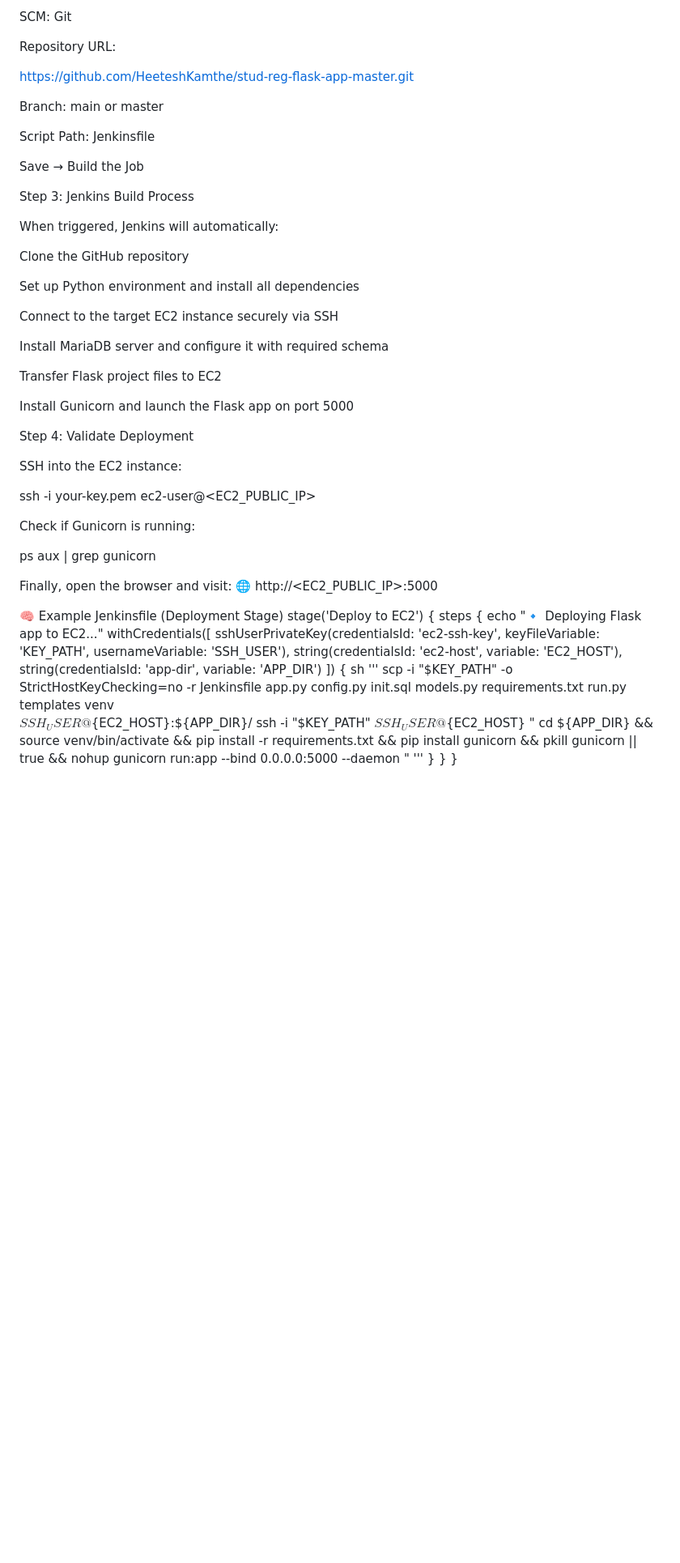
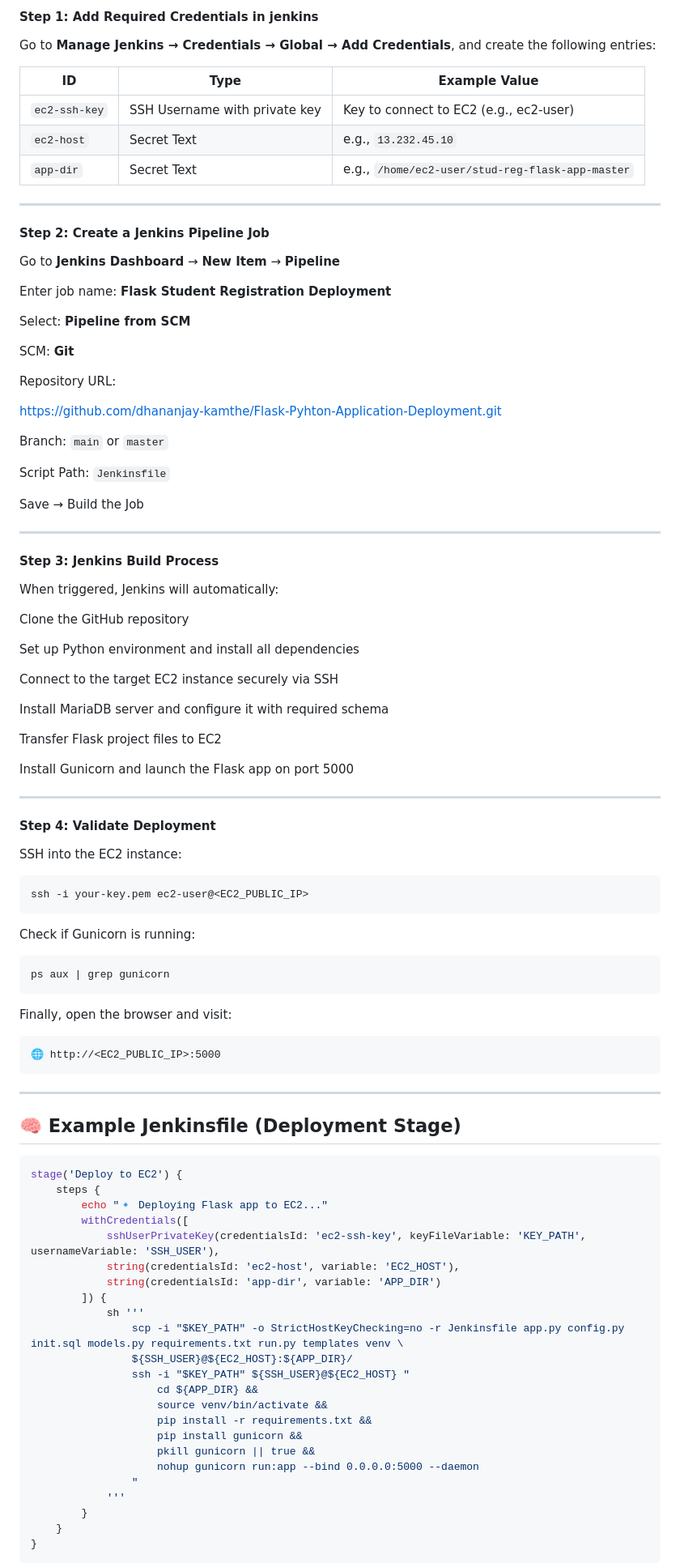
Before and after one commit to dhananjay-kamthe/Flask-Pyhton-Application-Deployment, a Markdown page: README.md, the part around the change printed below. Shown: that part at 81% size. Rendered like a GitHub page; blank space fills up the shorter version.

````diff
--- a/README.md
+++ b/README.md
@@ -135,18 +167,40 @@ Select: Pipeline from SCM
 
-SCM: Git
+#### Step 1: **Add Required Credentials in jenkins**
+
+Go to **Manage Jenkins → Credentials → Global → Add Credentials**, and create the following entries:
+
+| ID            | Type                          | Example Value                                    |
+| ------------- | ----------------------------- | ------------------------------------------------ |
+| `ec2-ssh-key` | SSH Username with private key | Key to connect to EC2 (e.g., ec2-user)           |
+| `ec2-host`    | Secret Text                   | e.g., `13.232.45.10`                             |
+| `app-dir`     | Secret Text                   | e.g., `/home/ec2-user/stud-reg-flask-app-master` |
+
+---
+
+#### Step 2: **Create a Jenkins Pipeline Job**
+
+Go to **Jenkins Dashboard** → **New Item** → **Pipeline**
+
+Enter job name: **Flask Student Registration Deployment**
+
+Select: **Pipeline from SCM**
+
+SCM: **Git**
 
 Repository URL:
 
-https://github.com/HeeteshKamthe/stud-reg-flask-app-master.git
+https://github.com/dhananjay-kamthe/Flask-Pyhton-Application-Deployment.git
 
 
-Branch: main or master
+Branch: `main` or `master`
 
-Script Path: Jenkinsfile
+Script Path: `Jenkinsfile`
 
 Save → Build the Job
 
-Step 3: Jenkins Build Process
+---
+
+#### Step 3: **Jenkins Build Process**
 
 When triggered, Jenkins will automatically:
 
@@ -162,22 +216,35 @@ Transfer Flask project files to EC2
 
 Install Gunicorn and launch the Flask app on port 5000
 
-Step 4: Validate Deployment
+---
+
+#### Step 4: **Validate Deployment**
 
 SSH into the EC2 instance:
 
+```bash
 ssh -i your-key.pem ec2-user@<EC2_PUBLIC_IP>
-
+```
 
 Check if Gunicorn is running:
 
+```bash
 ps aux | grep gunicorn
+```
+
+Finally, open the browser and visit:
+
+```
+🌐 http://<EC2_PUBLIC_IP>:5000
+```
 
 
-Finally, open the browser and visit:
-🌐 http://<EC2_PUBLIC_IP>:5000
+---
 
-🧠 Example Jenkinsfile (Deployment Stage)
+
+## 🧠 Example Jenkinsfile (Deployment Stage)
+
+```groovy
 stage('Deploy to EC2') {
     steps {
         echo "🔹 Deploying Flask app to EC2..."
@@ -201,4 +268,5 @@ stage('Deploy to EC2') {
         }
     }
 }
+```
 
````
Also changed, not shown: other parts of README.md (+150 -96 lines).
